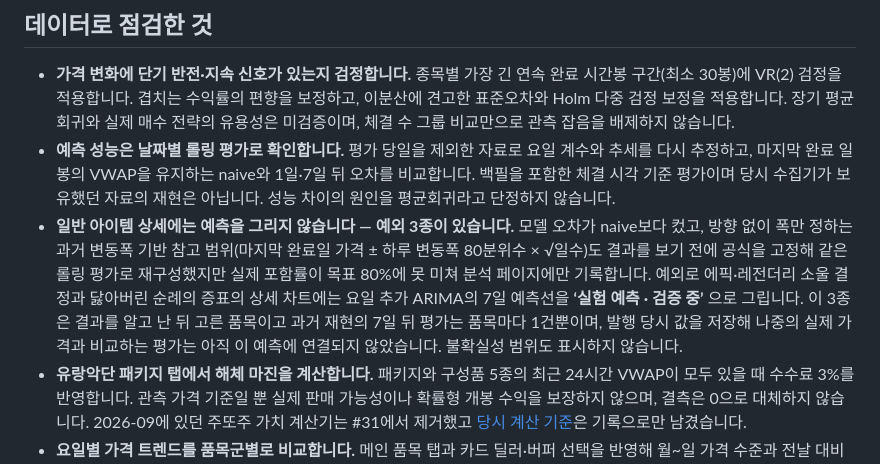
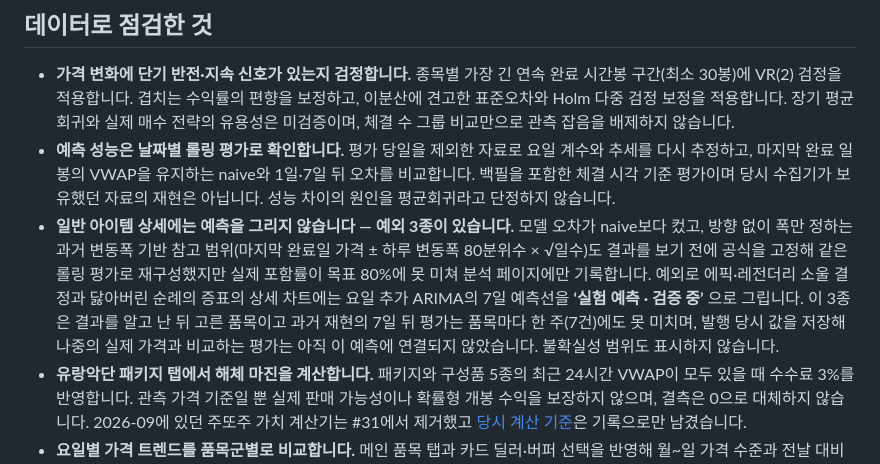
Before and after one commit to kimtaehoon1107-gif/dnf-price-tracker, a Markdown page: docs/analysis-notes.md, the part around the change. GitHub-like rendering.

Commit message:
main(#68~#70)을 합치고 7일 뒤 평가 건수 문구를 일반화
정제 데이터로 다시 만든 비교에서 7일 뒤 평가가 품목마다 1건 → 2건이 되어
"1건뿐"을 "한 주(7건)에도 못 미치며"로 바꿨다. 자료가 다시 만들어져도 틀리지 않는 표현이다.

Co-Authored-By: Claude Sonnet 5.5 <noreply@anthropic.com>

```diff
--- a/docs/analysis-notes.md
+++ b/docs/analysis-notes.md
@@ -12,7 +12,7 @@ README에서 옮긴 상세 기록입니다. 수치는 해당 시점의 값이며
 
 - **가격 변화에 단기 반전·지속 신호가 있는지 검정합니다.** 종목별 가장 긴 연속 완료 시간봉 구간(최소 30봉)에 VR(2) 검정을 적용합니다. 겹치는 수익률의 편향을 보정하고, 이분산에 견고한 표준오차와 Holm 다중 검정 보정을 적용합니다. 장기 평균회귀와 실제 매수 전략의 유용성은 미검증이며, 체결 수 그룹 비교만으로 관측 잡음을 배제하지 않습니다.
 - **예측 성능은 날짜별 롤링 평가로 확인합니다.** 평가 당일을 제외한 자료로 요일 계수와 추세를 다시 추정하고, 마지막 완료 일봉의 VWAP을 유지하는 naive와 1일·7일 뒤 오차를 비교합니다. 백필을 포함한 체결 시각 기준 평가이며 당시 수집기가 보유했던 자료의 재현은 아닙니다. 성능 차이의 원인을 평균회귀라고 단정하지 않습니다.
-- **일반 아이템 상세에는 예측을 그리지 않습니다 — 예외 3종이 있습니다.** 모델 오차가 naive보다 컸고, 방향 없이 폭만 정하는 과거 변동폭 기반 참고 범위(마지막 완료일 가격 ± 하루 변동폭 80분위수 × √일수)도 결과를 보기 전에 공식을 고정해 같은 롤링 평가로 재구성했지만 실제 포함률이 목표 80%에 못 미쳐 분석 페이지에만 기록합니다. 예외로 에픽·레전더리 소울 결정과 닳아버린 순례의 증표의 상세 차트에는 요일 추가 ARIMA의 7일 예측선을 **‘실험 예측 · 검증 중’** 으로 그립니다. 이 3종은 결과를 알고 난 뒤 고른 품목이고 과거 재현의 7일 뒤 평가는 품목마다 1건뿐이며, 발행 당시 값을 저장해 나중의 실제 가격과 비교하는 평가는 아직 이 예측에 연결되지 않았습니다. 불확실성 범위도 표시하지 않습니다.
+- **일반 아이템 상세에는 예측을 그리지 않습니다 — 예외 3종이 있습니다.** 모델 오차가 naive보다 컸고, 방향 없이 폭만 정하는 과거 변동폭 기반 참고 범위(마지막 완료일 가격 ± 하루 변동폭 80분위수 × √일수)도 결과를 보기 전에 공식을 고정해 같은 롤링 평가로 재구성했지만 실제 포함률이 목표 80%에 못 미쳐 분석 페이지에만 기록합니다. 예외로 에픽·레전더리 소울 결정과 닳아버린 순례의 증표의 상세 차트에는 요일 추가 ARIMA의 7일 예측선을 **‘실험 예측 · 검증 중’** 으로 그립니다. 이 3종은 결과를 알고 난 뒤 고른 품목이고 과거 재현의 7일 뒤 평가는 품목마다 한 주(7건)에도 못 미치며, 발행 당시 값을 저장해 나중의 실제 가격과 비교하는 평가는 아직 이 예측에 연결되지 않았습니다. 불확실성 범위도 표시하지 않습니다.
 - **유랑악단 패키지 탭에서 해체 마진을 계산합니다.** 패키지와 구성품 5종의 최근 24시간 VWAP이 모두 있을 때 수수료 3%를 반영합니다. 관측 가격 기준일 뿐 실제 판매 가능성이나 확률형 개봉 수익을 보장하지 않으며, 결측은 0으로 대체하지 않습니다. 2026-09에 있던 주또주 가치 계산기는 #31에서 제거했고 [당시 계산 기준](package-calculator.md)은 기록으로만 남겼습니다.
 - **요일별 가격 트렌드를 품목군별로 비교합니다.** 메인 품목 탭과 카드 딜러·버퍼 선택을 반영해 월~일 가격 수준과 전날 대비 변화율을 보여 줍니다. 일반 체결가·카드 0업·맥스업 호가는 분리합니다. 일반 아이템은 하루 체결 5건, 카드는 하루 호가 18시간 이상을 유효 관측으로 삼고 월~일 완료 주 4주 이상인 종목에 같은 비중을 줍니다. 가격 수준은 종목별 주평균 100 기준이며, 전날이 결측이면 변화율을 계산하지 않습니다. 조건을 채운 종목이 없는 품목군에서는 메인 패널을 숨기고, 준비 현황은 분석 페이지 한계 절에 공개합니다.
 - **요일 효과의 통계 검정과 아이템 유형 군집은 보류했습니다.** 요일별 관측 패턴과 유의성 판정은 다릅니다. 4주는 표시 기준이며 검정력을 보장하지 않고, 패치·이벤트 영향을 제거한 결과도 아닙니다. 목요일은 비교를 위한 강조이며 메인에서 `p<0.05`·`현재 비유의` 판정은 사용하지 않습니다.
```
